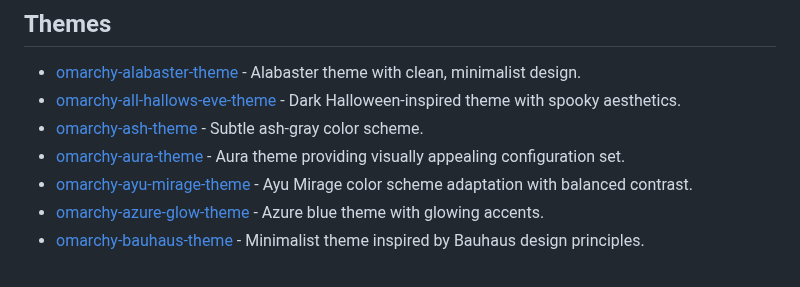
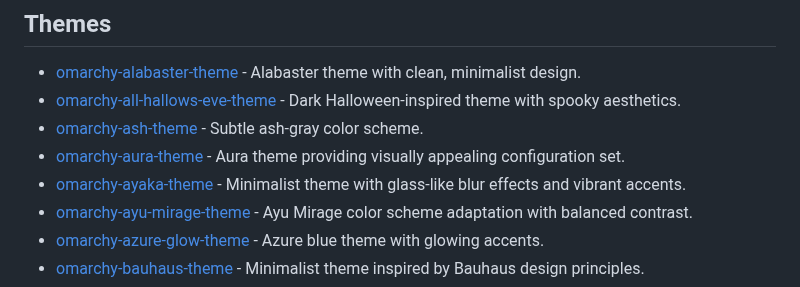
Before and after one commit to aorumbayev/awesome-omarchy, a Markdown page: README.md, the part around the change. GitHub-like rendering.

Commit message:
Add omarchy-ayaka-theme and finalize theme list update
Co-authored-by: aorumbayev <7698600+aorumbayev@users.noreply.github.com>

```diff
--- a/README.md
+++ b/README.md
@@ -41,6 +41,7 @@ Omarchy is an opinionated Arch Linux/Hyprland configuration that transforms a fr
 - [omarchy-all-hallows-eve-theme](https://github.com/guilhermetk/omarchy-all-hallows-eve-theme) - Dark Halloween-inspired theme with spooky aesthetics.
 - [omarchy-ash-theme](https://github.com/bjarneo/omarchy-ash-theme) - Subtle ash-gray color scheme.
 - [omarchy-aura-theme](https://github.com/bjarneo/omarchy-aura-theme) - Aura theme providing visually appealing configuration set.
+- [omarchy-ayaka-theme](https://github.com/abhijeet-swami/omarchy-ayaka-theme) - Minimalist theme with glass-like blur effects and vibrant accents.
 - [omarchy-ayu-mirage-theme](https://github.com/fdidron/omarchy-ayumirage) - Ayu Mirage color scheme adaptation with balanced contrast.
 - [omarchy-azure-glow-theme](https://github.com/Hydradevx/omarchy-azure-glow-theme) - Azure blue theme with glowing accents.
 - [omarchy-bauhaus-theme](https://github.com/somerocketeer/omarchy-bauhaus-theme) - Minimalist theme inspired by Bauhaus design principles.
```
